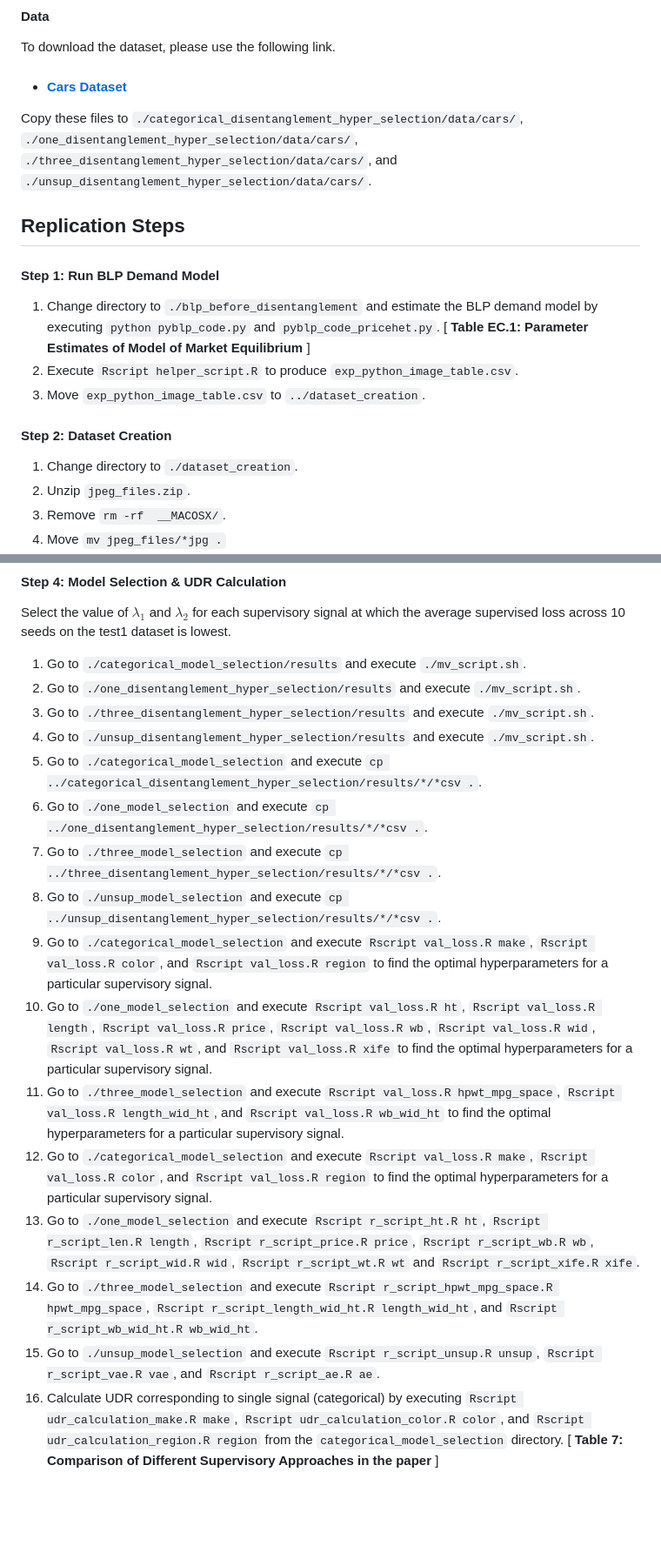
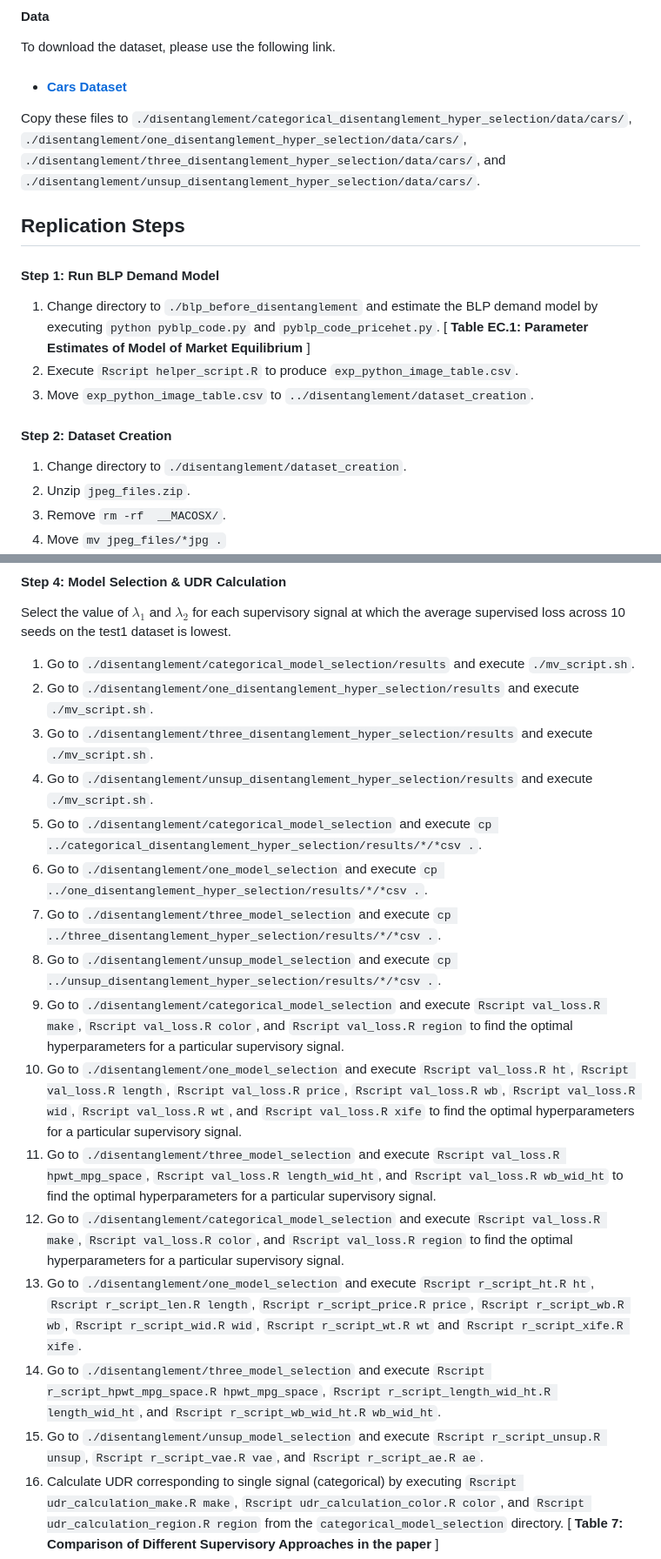
Before and after one commit to sisodia-a/tbd_visualblp, a Markdown page: README.md, 2 parts joined by grey strips. Shown at 87% size. Rendered like a GitHub page; blank space fills up the shorter version.

```diff
--- a/README.md
+++ b/README.md
@@ -32,7 +32,7 @@ To download the dataset, please use the following link.
 
 * #### [Cars Dataset](https://www.dropbox.com/scl/fi/hzo4w80lpiuunkxn2hc5a/cars_original.npz?rlkey=7mowfp6bs3q8w95m32bkzjtzp&dl=0)
 
-Copy these files to `./categorical_disentanglement_hyper_selection/data/cars/`, `./one_disentanglement_hyper_selection/data/cars/`, `./three_disentanglement_hyper_selection/data/cars/`, and `./unsup_disentanglement_hyper_selection/data/cars/`.
+Copy these files to `./disentanglement/categorical_disentanglement_hyper_selection/data/cars/`, `./disentanglement/one_disentanglement_hyper_selection/data/cars/`, `./disentanglement/three_disentanglement_hyper_selection/data/cars/`, and `./disentanglement/unsup_disentanglement_hyper_selection/data/cars/`.
 
 ## Replication Steps
 
@@ -40,11 +40,11 @@ Copy these files to `./categorical_disentanglement_hyper_selection/data/cars/`,
 
 1. Change directory to `./blp_before_disentanglement` and estimate the BLP demand model by executing `python pyblp_code.py` and `pyblp_code_pricehet.py`. [ **Table EC.1: Parameter Estimates of Model of Market Equilibrium** ]
 2. Execute `Rscript helper_script.R` to produce `exp_python_image_table.csv`.
-3. Move  `exp_python_image_table.csv` to `../dataset_creation`.
+3. Move  `exp_python_image_table.csv` to `../disentanglement/dataset_creation`.
 
 #### Step 2: Dataset Creation
 
-1. Change directory to `./dataset_creation`.
+1. Change directory to `./disentanglement/dataset_creation`.
 2. Unzip `jpeg_files.zip`.
 3. Remove `rm -rf  __MACOSX/`.
 4. Move `mv jpeg_files/*jpg .`
@@ -133,21 +133,21 @@ All the python commands will create a directory `results/<model-name>/` which wi
 
 Select the value of $\lambda_1$ and $\lambda_2$ for each supervisory signal at which the average supervised loss across 10 seeds on the test1 dataset is lowest.
 
-1. Go to `./categorical_model_selection/results` and execute `./mv_script.sh`.
-2. Go to `./one_disentanglement_hyper_selection/results` and execute `./mv_script.sh`.
-3. Go to `./three_disentanglement_hyper_selection/results` and execute `./mv_script.sh`.
-4. Go to `./unsup_disentanglement_hyper_selection/results` and execute `./mv_script.sh`.
-5. Go to `./categorical_model_selection` and execute `cp ../categorical_disentanglement_hyper_selection/results/*/*csv .`.
-6. Go to `./one_model_selection` and execute `cp ../one_disentanglement_hyper_selection/results/*/*csv .`.
-7. Go to `./three_model_selection` and execute `cp ../three_disentanglement_hyper_selection/results/*/*csv .`.
-8. Go to `./unsup_model_selection` and execute `cp ../unsup_disentanglement_hyper_selection/results/*/*csv .`.
-9. Go to `./categorical_model_selection` and execute `Rscript val_loss.R make`, `Rscript val_loss.R color`, and `Rscript val_loss.R region` to find the optimal hyperparameters for a particular supervisory signal.
-10. Go to `./one_model_selection` and execute `Rscript val_loss.R ht`, `Rscript val_loss.R length`, `Rscript val_loss.R price`, `Rscript val_loss.R wb`, `Rscript val_loss.R wid`, `Rscript val_loss.R wt`, and `Rscript val_loss.R xife` to find the optimal hyperparameters for a particular supervisory signal.
-11. Go to `./three_model_selection` and execute `Rscript val_loss.R hpwt_mpg_space`, `Rscript val_loss.R length_wid_ht`, and `Rscript val_loss.R wb_wid_ht` to find the optimal hyperparameters for a particular supervisory signal.
-13. Go to `./categorical_model_selection` and execute `Rscript val_loss.R make`, `Rscript val_loss.R color`, and `Rscript val_loss.R region` to find the optimal hyperparameters for a particular supervisory signal.
-14. Go to `./one_model_selection` and execute `Rscript r_script_ht.R ht`, `Rscript r_script_len.R length`, `Rscript r_script_price.R price`, `Rscript r_script_wb.R wb`, `Rscript r_script_wid.R wid`, `Rscript r_script_wt.R wt` and `Rscript r_script_xife.R xife`.
-15. Go to `./three_model_selection` and execute `Rscript r_script_hpwt_mpg_space.R hpwt_mpg_space`, `Rscript r_script_length_wid_ht.R length_wid_ht`, and `Rscript r_script_wb_wid_ht.R wb_wid_ht`.
-16. Go to `./unsup_model_selection` and execute `Rscript r_script_unsup.R unsup`, `Rscript r_script_vae.R vae`, and `Rscript r_script_ae.R ae`.
+1. Go to `./disentanglement/categorical_model_selection/results` and execute `./mv_script.sh`.
+2. Go to `./disentanglement/one_disentanglement_hyper_selection/results` and execute `./mv_script.sh`.
+3. Go to `./disentanglement/three_disentanglement_hyper_selection/results` and execute `./mv_script.sh`.
+4. Go to `./disentanglement/unsup_disentanglement_hyper_selection/results` and execute `./mv_script.sh`.
+5. Go to `./disentanglement/categorical_model_selection` and execute `cp ../categorical_disentanglement_hyper_selection/results/*/*csv .`.
+6. Go to `./disentanglement/one_model_selection` and execute `cp ../one_disentanglement_hyper_selection/results/*/*csv .`.
+7. Go to `./disentanglement/three_model_selection` and execute `cp ../three_disentanglement_hyper_selection/results/*/*csv .`.
+8. Go to `./disentanglement/unsup_model_selection` and execute `cp ../unsup_disentanglement_hyper_selection/results/*/*csv .`.
+9. Go to `./disentanglement/categorical_model_selection` and execute `Rscript val_loss.R make`, `Rscript val_loss.R color`, and `Rscript val_loss.R region` to find the optimal hyperparameters for a particular supervisory signal.
+10. Go to `./disentanglement/one_model_selection` and execute `Rscript val_loss.R ht`, `Rscript val_loss.R length`, `Rscript val_loss.R price`, `Rscript val_loss.R wb`, `Rscript val_loss.R wid`, `Rscript val_loss.R wt`, and `Rscript val_loss.R xife` to find the optimal hyperparameters for a particular supervisory signal.
+11. Go to `./disentanglement/three_model_selection` and execute `Rscript val_loss.R hpwt_mpg_space`, `Rscript val_loss.R length_wid_ht`, and `Rscript val_loss.R wb_wid_ht` to find the optimal hyperparameters for a particular supervisory signal.
+13. Go to `./disentanglement/categorical_model_selection` and execute `Rscript val_loss.R make`, `Rscript val_loss.R color`, and `Rscript val_loss.R region` to find the optimal hyperparameters for a particular supervisory signal.
+14. Go to `./disentanglement/one_model_selection` and execute `Rscript r_script_ht.R ht`, `Rscript r_script_len.R length`, `Rscript r_script_price.R price`, `Rscript r_script_wb.R wb`, `Rscript r_script_wid.R wid`, `Rscript r_script_wt.R wt` and `Rscript r_script_xife.R xife`.
+15. Go to `./disentanglement/three_model_selection` and execute `Rscript r_script_hpwt_mpg_space.R hpwt_mpg_space`, `Rscript r_script_length_wid_ht.R length_wid_ht`, and `Rscript r_script_wb_wid_ht.R wb_wid_ht`.
+16. Go to `./disentanglement/unsup_model_selection` and execute `Rscript r_script_unsup.R unsup`, `Rscript r_script_vae.R vae`, and `Rscript r_script_ae.R ae`.
 17. Calculate UDR corresponding to single signal (categorical) by executing `Rscript udr_calculation_make.R make`, `Rscript udr_calculation_color.R color`, and `Rscript udr_calculation_region.R region` from the `categorical_model_selection` directory. [ **Table 7: Comparison of Different Supervisory Approaches in the paper** ]
 18. Calculate UDR corresponding to single signal (continuous) by executing `Rscript udr_calculation_ht.R ht`, `Rscript udr_calculation_len.R length`, `Rscript udr_calculation_price.R price`, `Rscript udr_calculation_wb.R wb`, `Rscript udr_calculation_wid.R wid`, `Rscript udr_calculation_wt.R wt`, and `Rscript udr_calculation_xife.R xife` from the `one_model_selection` directory. [ **Table 7: Comparison of Different Supervisory Approaches in the paper** ]
 19. Calculate UDR corresponding to three signal combinations by executing `Rscript udr_calculation_hpwt_mpg_space.R hpwt_mpg_space`, `Rscript udr_calculation_length_wid_ht.R length_wid_ht`, and `Rscript udr_calculation_wb_wid_ht.R wb_wid_ht` from the `three_model_selection` directory. [ **Table 7: Comparison of Different Supervisory Approaches in the paper** ]
```
Also changed, not shown: other parts of README.md (+5 -5 lines).
